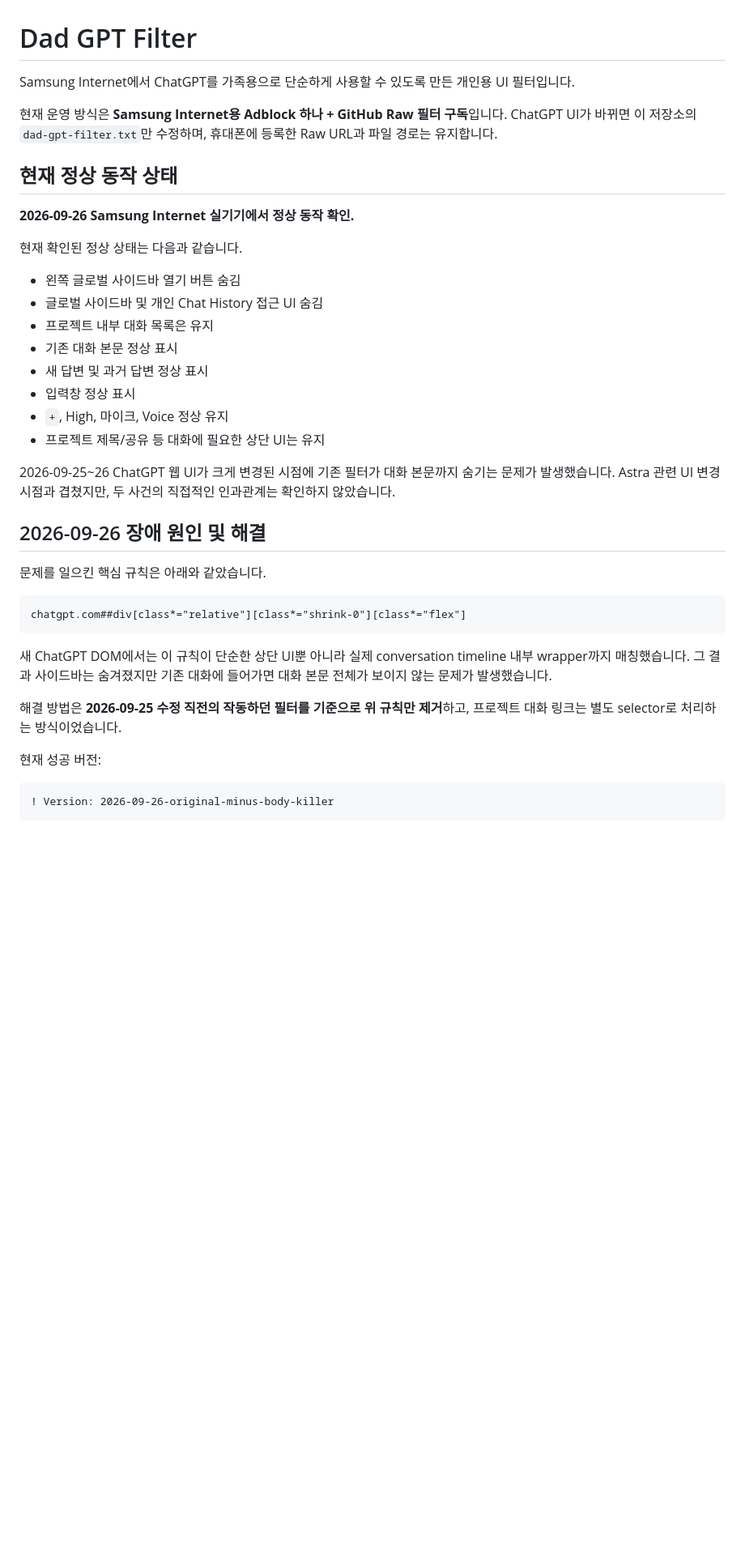
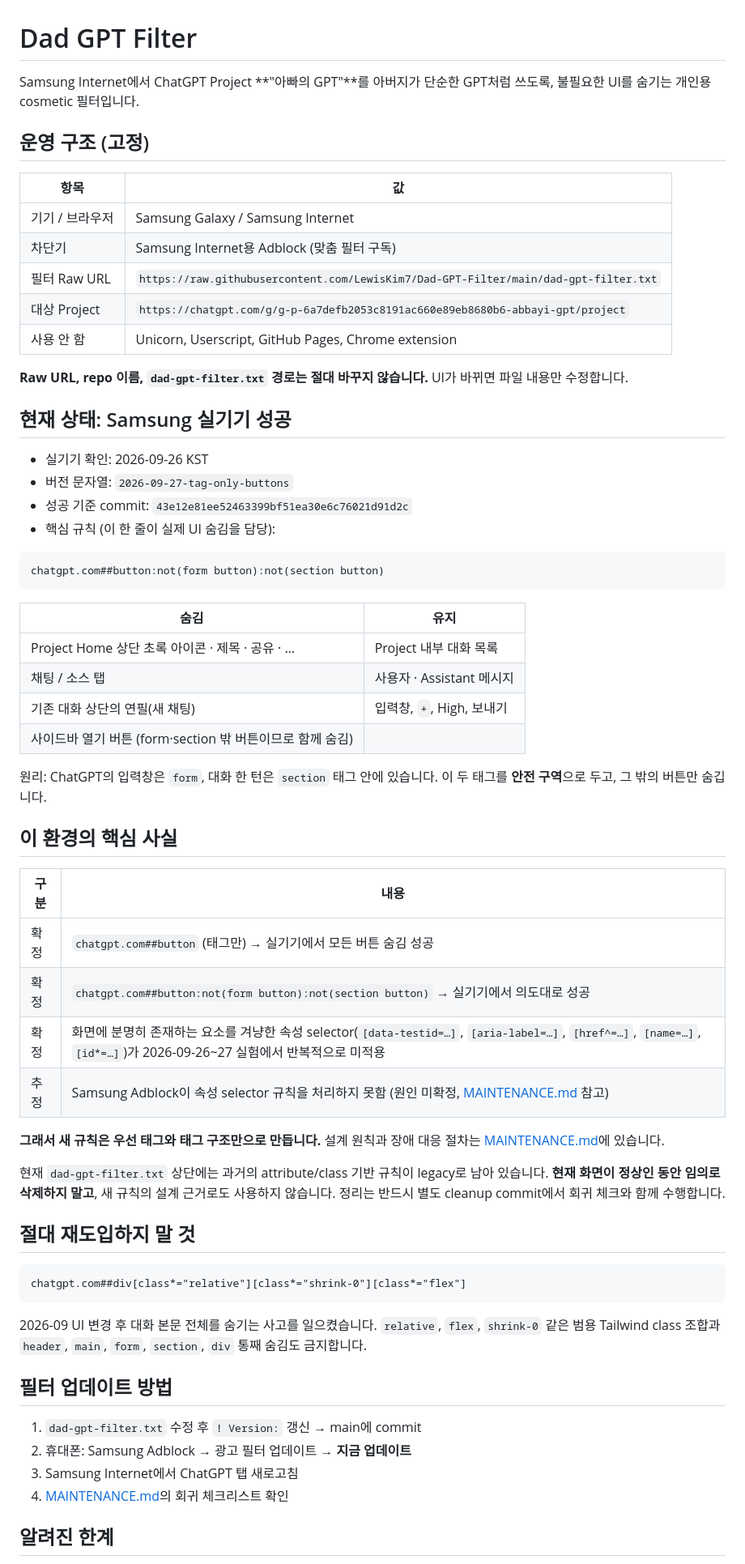
Before and after one commit to LewisKim7/Dad-GPT-Filter, a Markdown page: README.md, the part around one of its changes. Shown at 81% size. Drawn GitHub-style; blank space fills up the shorter version.

Commit message:
docs: record Samsung tag-only stable baseline

````diff
--- a/README.md
+++ b/README.md
@@ -1,41 +1,66 @@
 # Dad GPT Filter
 
-Samsung Internet에서 ChatGPT를 가족용으로 단순하게 사용할 수 있도록 만든 개인용 UI 필터입니다.
+Samsung Internet에서 ChatGPT Project **"아빠의 GPT"**를 아버지가 단순한 GPT처럼 쓰도록, 불필요한 UI를 숨기는 개인용 cosmetic 필터입니다.
 
-현재 운영 방식은 **Samsung Internet용 Adblock 하나 + GitHub Raw 필터 구독**입니다. ChatGPT UI가 바뀌면 이 저장소의 `dad-gpt-filter.txt`만 수정하며, 휴대폰에 등록한 Raw URL과 파일 경로는 유지합니다.
+## 운영 구조 (고정)
 
-## 현재 정상 동작 상태
+| 항목 | 값 |
+|---|---|
+| 기기 / 브라우저 | Samsung Galaxy / Samsung Internet |
+| 차단기 | Samsung Internet용 Adblock (맞춤 필터 구독) |
+| 필터 Raw URL | `https://raw.githubusercontent.com/LewisKim7/Dad-GPT-Filter/main/dad-gpt-filter.txt` |
+| 대상 Project | `https://chatgpt.com/g/g-p-6a7defb2053c8191ac660e89eb8680b6-abbayi-gpt/project` |
+| 사용 안 함 | Unicorn, Userscript, GitHub Pages, Chrome extension |
 
-**2026-09-26 Samsung Internet 실기기에서 정상 동작 확인.**
+**Raw URL, repo 이름, `dad-gpt-filter.txt` 경로는 절대 바꾸지 않습니다.** UI가 바뀌면 파일 내용만 수정합니다.
 
-현재 확인된 정상 상태는 다음과 같습니다.
+## 현재 상태: Samsung 실기기 성공
 
-- 왼쪽 글로벌 사이드바 열기 버튼 숨김
-- 글로벌 사이드바 및 개인 Chat History 접근 UI 숨김
-- 프로젝트 내부 대화 목록은 유지
-- 기존 대화 본문 정상 표시
-- 새 답변 및 과거 답변 정상 표시
-- 입력창 정상 표시
-- `+`, High, 마이크, Voice 정상 유지
-- 프로젝트 제목/공유 등 대화에 필요한 상단 UI는 유지
+- 실기기 확인: 2026-09-26 KST
+- 버전 문자열: `2026-09-27-tag-only-buttons`
+- 성공 기준 commit: `43e12e81ee52463399bf51ea30e6c76021d91d2c`
+- 핵심 규칙 (이 한 줄이 실제 UI 숨김을 담당):
 
-2026-09-25~26 ChatGPT 웹 UI가 크게 변경된 시점에 기존 필터가 대화 본문까지 숨기는 문제가 발생했습니다. Astra 관련 UI 변경 시점과 겹쳤지만, 두 사건의 직접적인 인과관계는 확인하지 않았습니다.
+```text
+chatgpt.com##button:not(form button):not(section button)
+```
 
-## 2026-09-26 장애 원인 및 해결
+| 숨김 | 유지 |
+|---|---|
+| Project Home 상단 초록 아이콘 · 제목 · 공유 · … | Project 내부 대화 목록 |
+| 채팅 / 소스 탭 | 사용자 · Assistant 메시지 |
+| 기존 대화 상단의 연필(새 채팅) | 입력창, `+`, High, 보내기 |
+| 사이드바 열기 버튼 (form·section 밖 버튼이므로 함께 숨김) | |
 
-문제를 일으킨 핵심 규칙은 아래와 같았습니다.
+원리: ChatGPT의 입력창은 `form`, 대화 한 턴은 `section` 태그 안에 있습니다. 이 두 태그를 **안전 구역**으로 두고, 그 밖의 버튼만 숨깁니다.
+
+## 이 환경의 핵심 사실
+
+| 구분 | 내용 |
+|---|---|
+| 확정 | `chatgpt.com##button` (태그만) → 실기기에서 모든 버튼 숨김 성공 |
+| 확정 | `chatgpt.com##button:not(form button):not(section button)` → 실기기에서 의도대로 성공 |
+| 확정 | 화면에 분명히 존재하는 요소를 겨냥한 속성 selector(`[data-testid=…]`, `[aria-label=…]`, `[href^=…]`, `[name=…]`, `[id*=…]`)가 2026-09-26~27 실험에서 반복적으로 미적용 |
+| 추정 | Samsung Adblock이 속성 selector 규칙을 처리하지 못함 (원인 미확정, [MAINTENANCE.md](MAINTENANCE.md) 참고) |
+
+**그래서 새 규칙은 우선 태그와 태그 구조만으로 만듭니다.** 설계 원칙과 장애 대응 절차는 [MAINTENANCE.md](MAINTENANCE.md)에 있습니다.
+
+현재 `dad-gpt-filter.txt` 상단에는 과거의 attribute/class 기반 규칙이 legacy로 남아 있습니다. **현재 화면이 정상인 동안 임의로 삭제하지 말고**, 새 규칙의 설계 근거로도 사용하지 않습니다. 정리는 반드시 별도 cleanup commit에서 회귀 체크와 함께 수행합니다.
+
+## 절대 재도입하지 말 것
 
 ```text
 chatgpt.com##div[class*="relative"][class*="shrink-0"][class*="flex"]
 ```
 
-새 ChatGPT DOM에서는 이 규칙이 단순한 상단 UI뿐 아니라 실제 conversation timeline 내부 wrapper까지 매칭했습니다. 그 결과 사이드바는 숨겨졌지만 기존 대화에 들어가면 대화 본문 전체가 보이지 않는 문제가 발생했습니다.
+2026-09 UI 변경 후 대화 본문 전체를 숨기는 사고를 일으켰습니다. `relative`, `flex`, `shrink-0` 같은 범용 Tailwind class 조합과 `header`, `main`, `form`, `section`, `div` 통째 숨김도 금지합니다.
 
-해결 방법은 **2026-09-25 수정 직전의 작동하던 필터를 기준으로 위 규칙만 제거**하고, 프로젝트 대화 링크는 별도 selector로 처리하는 방식이었습니다.
+## 필터 업데이트 방법
 
-현재 성공 버전:
+1. `dad-gpt-filter.txt` 수정 후 `! Version:` 갱신 → main에 commit
+2. 휴대폰: Samsung Adblock → 광고 필터 업데이트 → **지금 업데이트**
+3. Samsung Internet에서 ChatGPT 탭 새로고침
+4. [MAINTENANCE.md](MAINTENANCE.md)의 회귀 체크리스트 확인
 
-```text
-! Version: 2026-09-26-original-minus-body-killer
-```
+## 알려진 한계
 
````
Also changed, not shown: other parts of README.md (+10 -66 lines).
